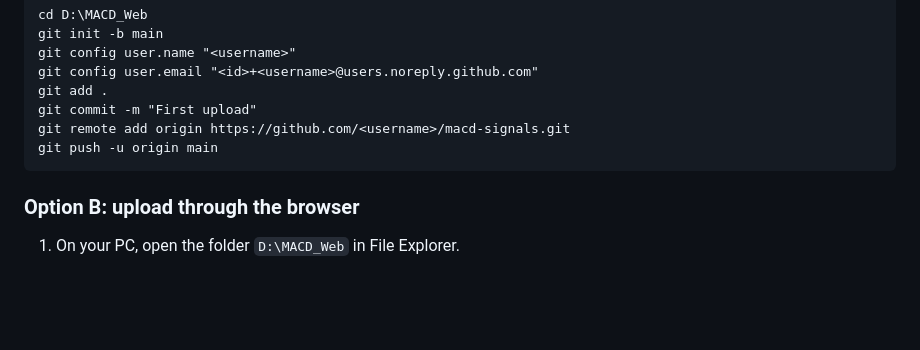
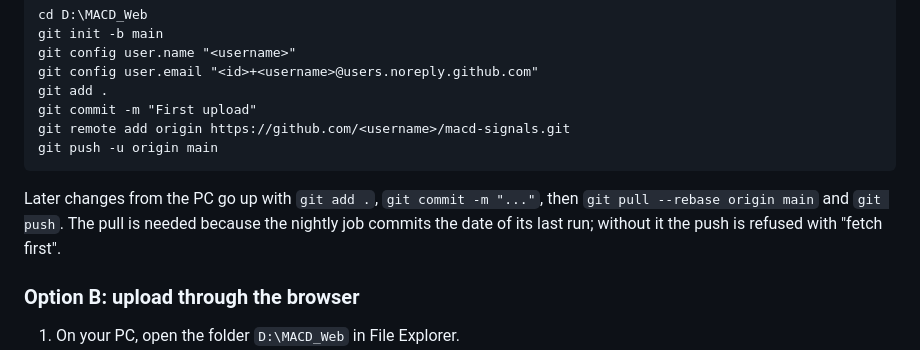
Before and after one commit to seanphs/macd-signals, a Markdown page: SETUP.md, the part around the change. Drawn GitHub-style; blank space fills up the shorter version.

````diff
--- a/SETUP.md
+++ b/SETUP.md
@@ -84,6 +84,10 @@ git commit -m "First upload"
 git remote add origin https://github.com/<username>/macd-signals.git
 git push -u origin main
 ```
+
+Later changes from the PC go up with `git add .`, `git commit -m "..."`, then
+`git pull --rebase origin main` and `git push`. The pull is needed because the nightly job
+commits the date of its last run; without it the push is refused with "fetch first".
 
 ### Option B: upload through the browser
 
````
Also changed, not shown: README.md (+5 -0 lines).
